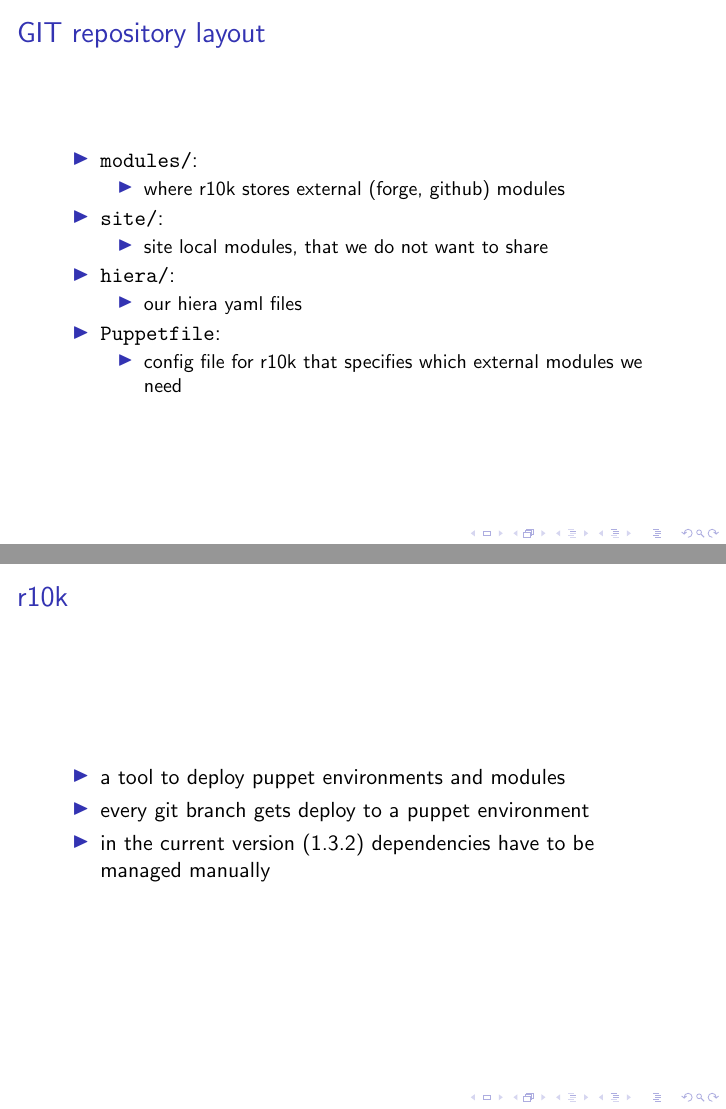
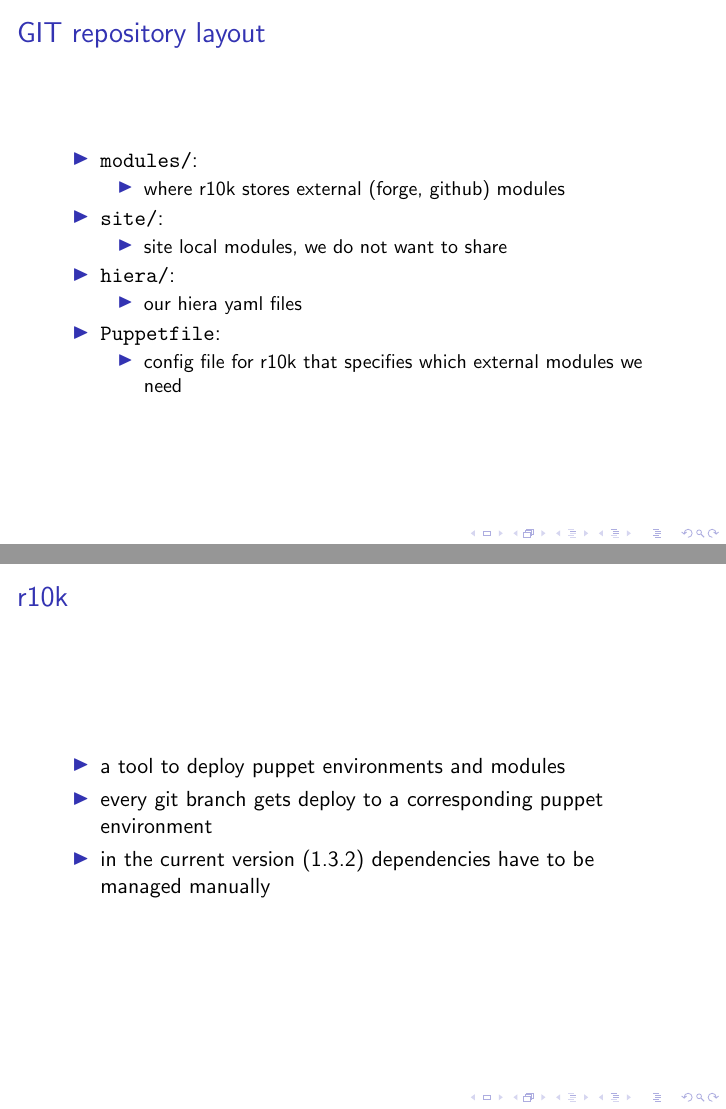
Before and after one commit to tosmi/puppetcamp2014, LaTeX slides (tex/puppetcamp2014.tex): pages 28 and 30 of 36, joined at a grey line. Compiled offline with pdfLaTeX.

Commit message:
various fixes for the presentation

```diff
--- a/tex/puppetcamp2014.tex
+++ b/tex/puppetcamp2014.tex
@@ -212,7 +213,7 @@ captionpos=b
     \end{itemize}
   \item \texttt{site/}:
     \begin{itemize}
-    \item site local modules, that we do not want to share
+    \item site local modules, we do not want to share
     \end{itemize}
   \item \texttt{hiera/}:
     \begin{itemize}
@@ -241,7 +242,7 @@ captionpos=b
 
   \begin{itemize}
   \item a tool to deploy puppet environments and modules
-  \item every git branch gets deploy to a puppet environment
+  \item every git branch gets deploy to a corresponding puppet environment
   \item in the current version (1.3.2) dependencies have to be managed
     manually
   \end{itemize}
```
Also changed, not shown: pics/puppet_deployment2.pdf, tex/puppetcamp2014.tex (5 more changed lines), 1 other file.
